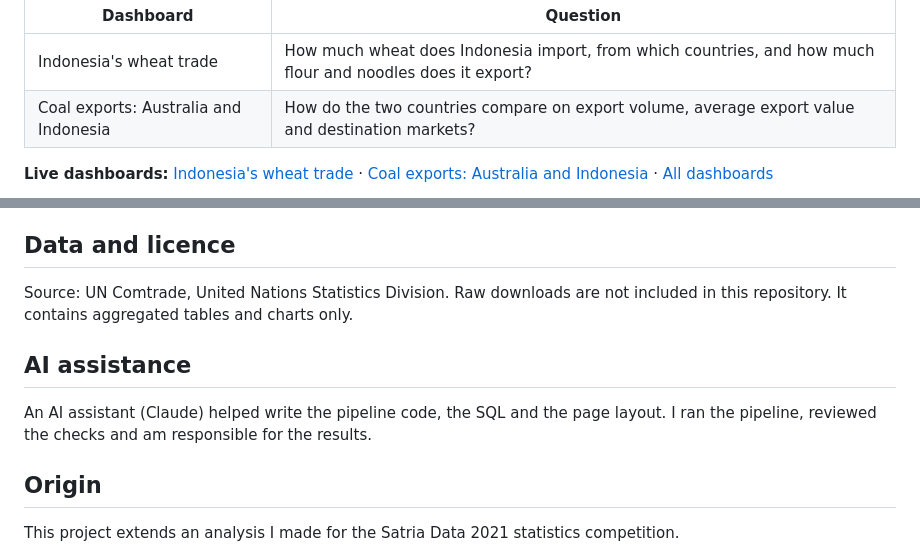
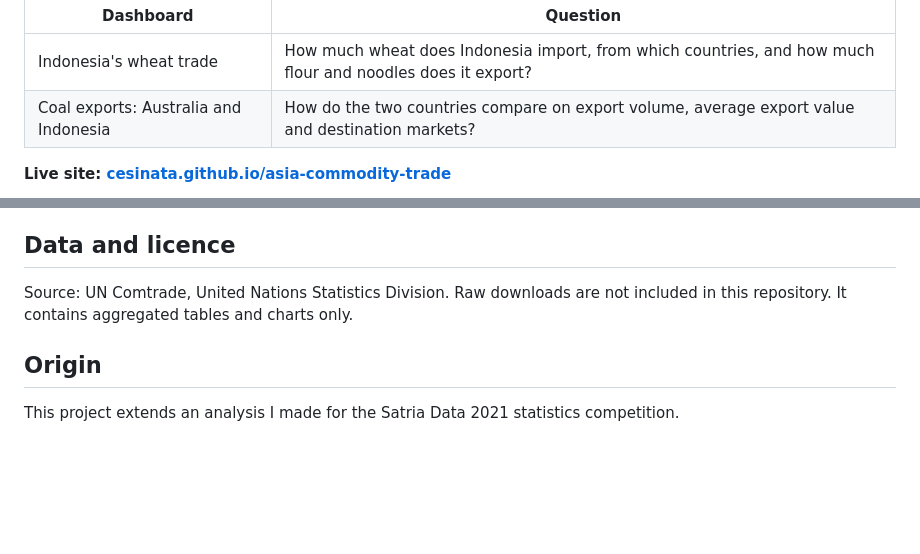
Before and after one commit to cesinata/asia-commodity-trade, a Markdown page: README.md, 2 parts joined by grey strips. Drawn GitHub-style; blank space fills up the shorter version.

```diff
--- a/README.md
+++ b/README.md
@@ -8,8 +8,5 @@ trade statistics published by UN Comtrade.
 | Indonesia's wheat trade | How much wheat does Indonesia import, from which countries, and how much flour and noodles does it export? |
 | Coal exports: Australia and Indonesia | How do the two countries compare on export volume, average export value and destination markets? |
 
-**Live dashboards:**
-[Indonesia's wheat trade](https://cesinata.github.io/asia-commodity-trade/wheat/) ·
-[Coal exports: Australia and Indonesia](https://cesinata.github.io/asia-commodity-trade/coal/) ·
-[All dashboards](https://cesinata.github.io/asia-commodity-trade/)
+**Live site: [cesinata.github.io/asia-commodity-trade](https://cesinata.github.io/asia-commodity-trade/)**
 
@@ -78,12 +84,7 @@ A free key comes from comtradedeveloper.un.org (product "comtrade - v1").
 - The dashboards describe what changed. They do not explain why.
 
 ## Data and licence
-Source: UN Comtrade, United Nations Statistics Division. Raw downloads are not included in
-this repository. It contains aggregated tables and charts only.
-
-## AI assistance
-An AI assistant (Claude) helped write the pipeline code, the SQL and the page layout. I ran
-the pipeline, reviewed the checks and am responsible for the results.
+Source: UN Comtrade, United Nations Statistics Division. Raw downloads are not included in this repository. It contains aggregated tables and charts only.
 
 ## Origin
 This project extends an analysis I made for the Satria Data 2021 statistics competition.
```
Also changed, not shown: other parts of README.md (+10 -1 lines), docs/assets/screenshot-coal.png (added), docs/assets/screenshot-wheat.png.
